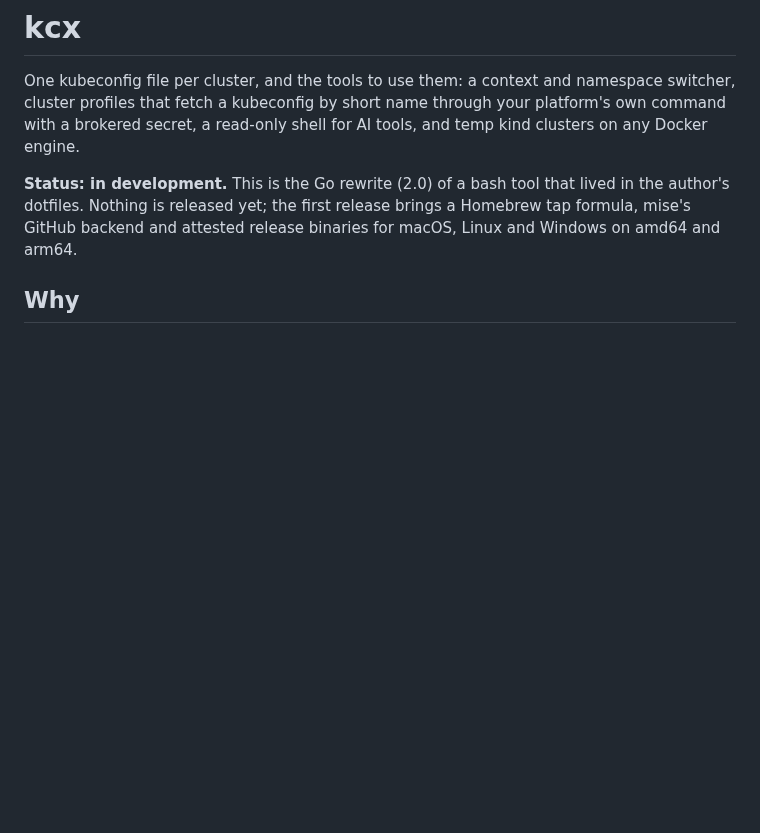
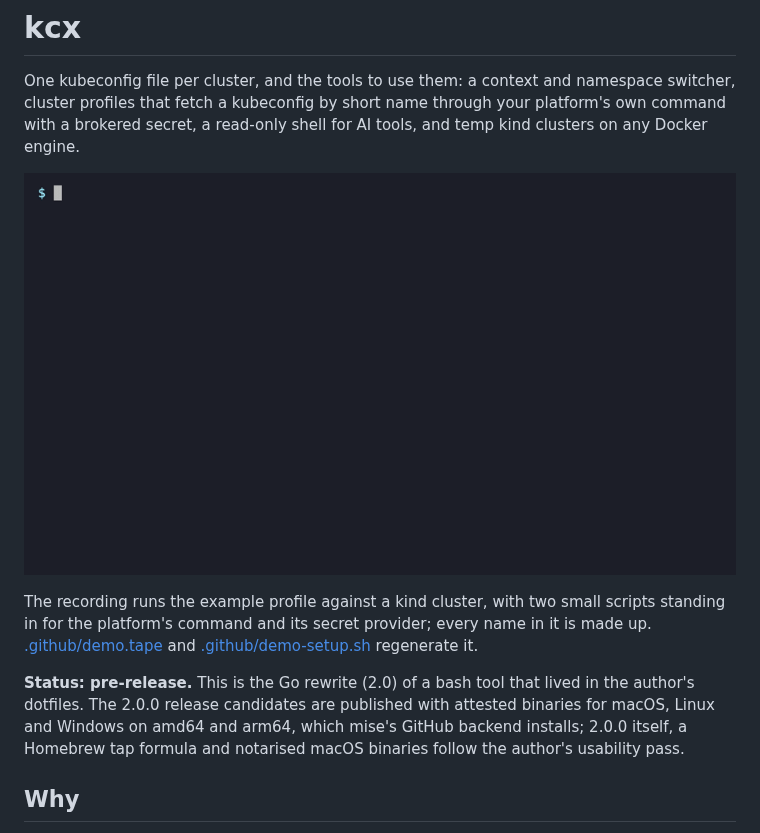
Before and after one commit to junior/kcx, a Markdown page: README.md, the part around the change. Rendered like a GitHub page; pictures changed too: .github/demo.gif (added); blank space fills up the shorter version.

Commit message:
README: a terminal demo recorded with VHS
The tape, the GIF and demo-setup.sh, which prepares a home under /tmp/demo
with the example profile's platform stood in for by two scripts and a kind
cluster behind every cluster. The status paragraph says the release
candidates are out.

```diff
--- a/README.md
+++ b/README.md
@@ -5,10 +5,18 @@ namespace switcher, cluster profiles that fetch a kubeconfig by short name
 through your platform's own command with a brokered secret, a read-only shell
 for AI tools, and temp kind clusters on any Docker engine.
 
-**Status: in development.** This is the Go rewrite (2.0) of a bash tool that
-lived in the author's dotfiles. Nothing is released yet; the first release
-brings a Homebrew tap formula, mise's GitHub backend and attested release
-binaries for macOS, Linux and Windows on amd64 and arm64.
+![Terminal demo](.github/demo.gif)
+
+The recording runs the example profile against a kind cluster, with two small
+scripts standing in for the platform's command and its secret provider; every
+name in it is made up. [.github/demo.tape](.github/demo.tape) and
+[.github/demo-setup.sh](.github/demo-setup.sh) regenerate it.
+
+**Status: pre-release.** This is the Go rewrite (2.0) of a bash tool that
+lived in the author's dotfiles. The 2.0.0 release candidates are published
+with attested binaries for macOS, Linux and Windows on amd64 and arm64, which
+mise's GitHub backend installs; 2.0.0 itself, a Homebrew tap formula and
+notarised macOS binaries follow the author's usability pass.
 
 ## Why
 
```
Also changed, not shown: 2 other files.
